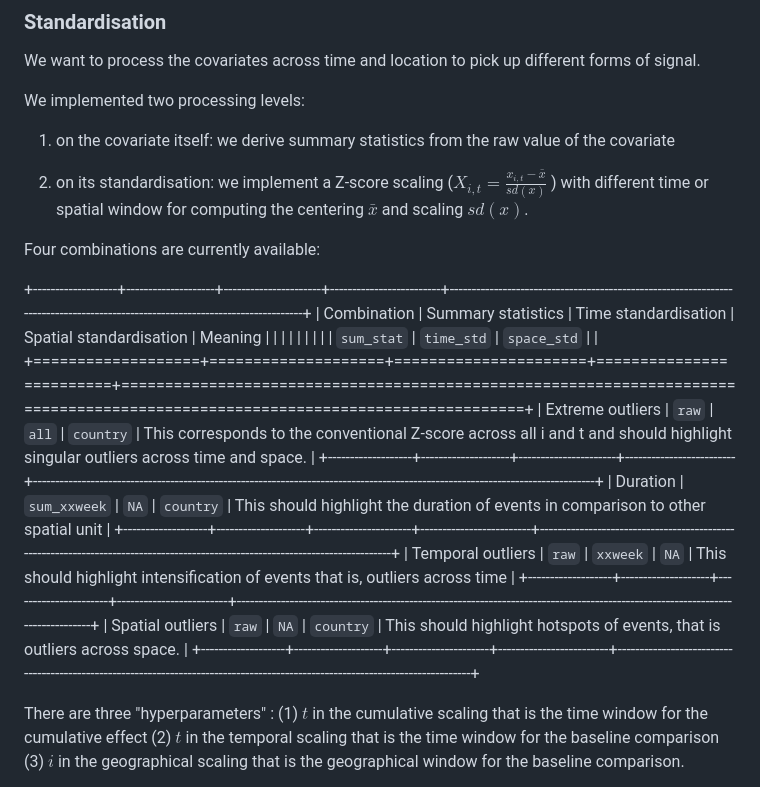
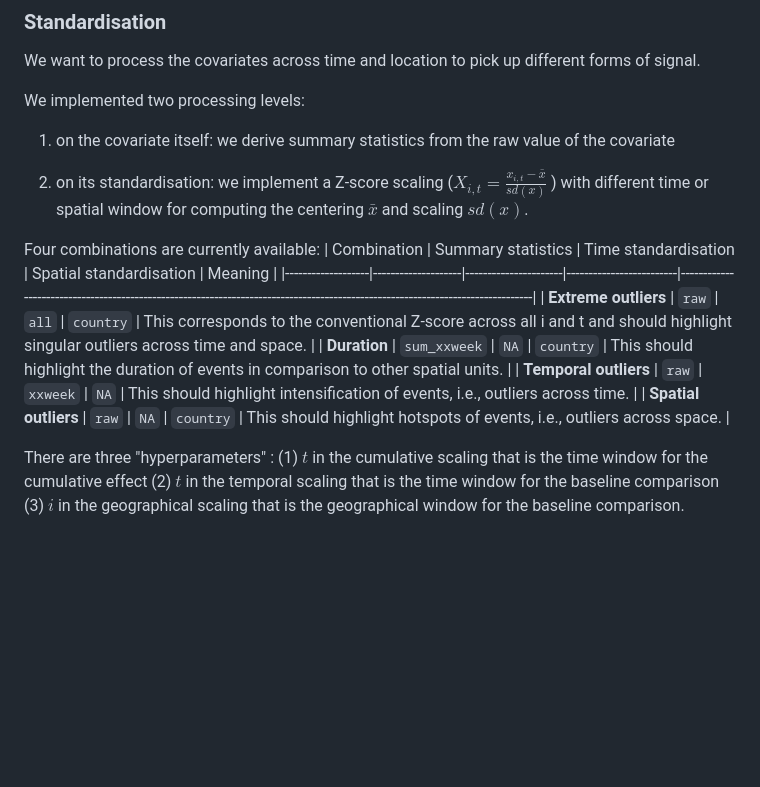
Before and after one commit to OxfordDemSci/UkraineNowPop, a Markdown page: src/covariates/README.md, the part around the change. Rendered like a GitHub page; blank space fills up the shorter version.

Commit message:
make readme table readable on github

```diff
--- a/src/covariates/README.md
+++ b/src/covariates/README.md
@@ -51,20 +51,13 @@ We implemented two processing levels:
 2.  on its standardisation: we implement a Z-score scaling ($X_{i,t} = \frac{x_{i,t} - \bar{x}}{sd(x)}$ ) with different time or spatial window for computing the centering $\bar{x}$ and scaling $sd(x)$.
 
 Four combinations are currently available:
+| Combination       | Summary statistics | Time standardisation | Spatial standardisation | Meaning                                                                                                                       |
+|-------------------|--------------------|----------------------|-------------------------|-------------------------------------------------------------------------------------------------------------------------------|
+| **Extreme outliers**  | `raw`              | `all`                | `country`               | This corresponds to the conventional Z-score across all i and t and should highlight singular outliers across time and space. |
+| **Duration**          | `sum_xxweek`       | `NA`                 | `country`               | This should highlight the duration of events in comparison to other spatial units.                                            |
+| **Temporal outliers** | `raw`              | `xxweek`             | `NA`                    | This should highlight intensification of events, i.e., outliers across time.                                                  |
+| **Spatial outliers**  | `raw`              | `NA`                 | `country`               | This should highlight hotspots of events, i.e., outliers across space.                                                       |
 
-+-------------------+--------------------+----------------------+-------------------------+-------------------------------------------------------------------------------------------------------------------------------+
-| Combination       | Summary statistics | Time standardisation | Spatial standardisation | Meaning                                                                                                                       |
-|                   |                    |                      |                         |                                                                                                                               |
-|                   | `sum_stat`         | `time_std`           | `space_std`             |                                                                                                                               |
-+===================+====================+======================+=========================+===============================================================================================================================+
-| Extreme outliers  | `raw`              | `all`                | `country`               | This corresponds to the conventional Z-score across all i and t and should highlight singular outliers across time and space. |
-+-------------------+--------------------+----------------------+-------------------------+-------------------------------------------------------------------------------------------------------------------------------+
-| Duration          | `sum_xxweek`       | `NA`                 | `country`               | This should highlight the duration of events in comparison to other spatial unit                                              |
-+-------------------+--------------------+----------------------+-------------------------+-------------------------------------------------------------------------------------------------------------------------------+
-| Temporal outliers | `raw`              | `xxweek`             | `NA`                    | This should highlight intensification of events that is, outliers across time                                                 |
-+-------------------+--------------------+----------------------+-------------------------+-------------------------------------------------------------------------------------------------------------------------------+
-| Spatial outliers  | `raw`              | `NA`                 | `country`               | This should highlight hotspots of events, that is outliers across space.                                                      |
-+-------------------+--------------------+----------------------+-------------------------+-------------------------------------------------------------------------------------------------------------------------------+
 
 There are three "hyperparameters" : (1) $t$ in the cumulative scaling that is the time window for the cumulative effect (2) $t$ in the temporal scaling that is the time window for the baseline comparison (3) $i$ in the geographical scaling that is the geographical window for the baseline comparison.
 
```
